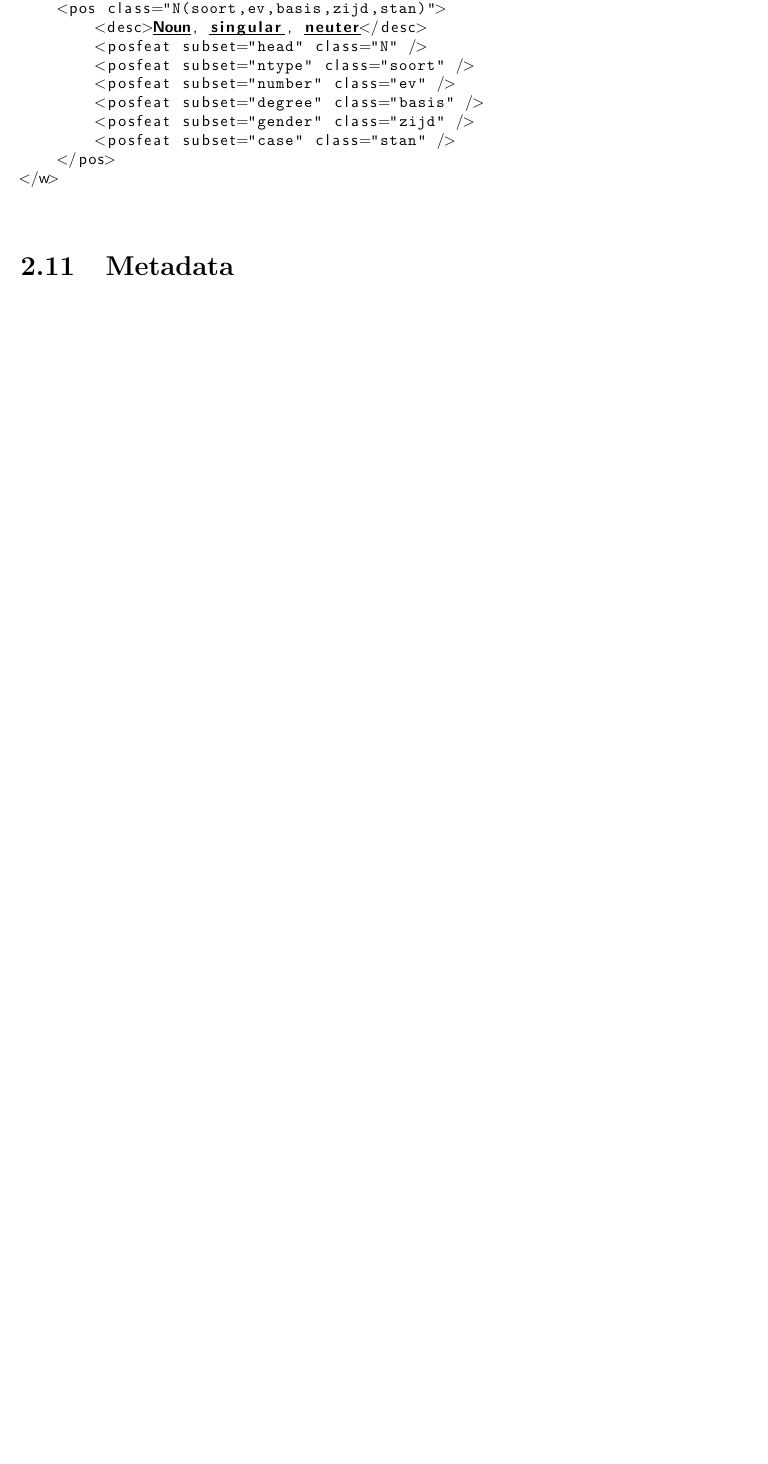
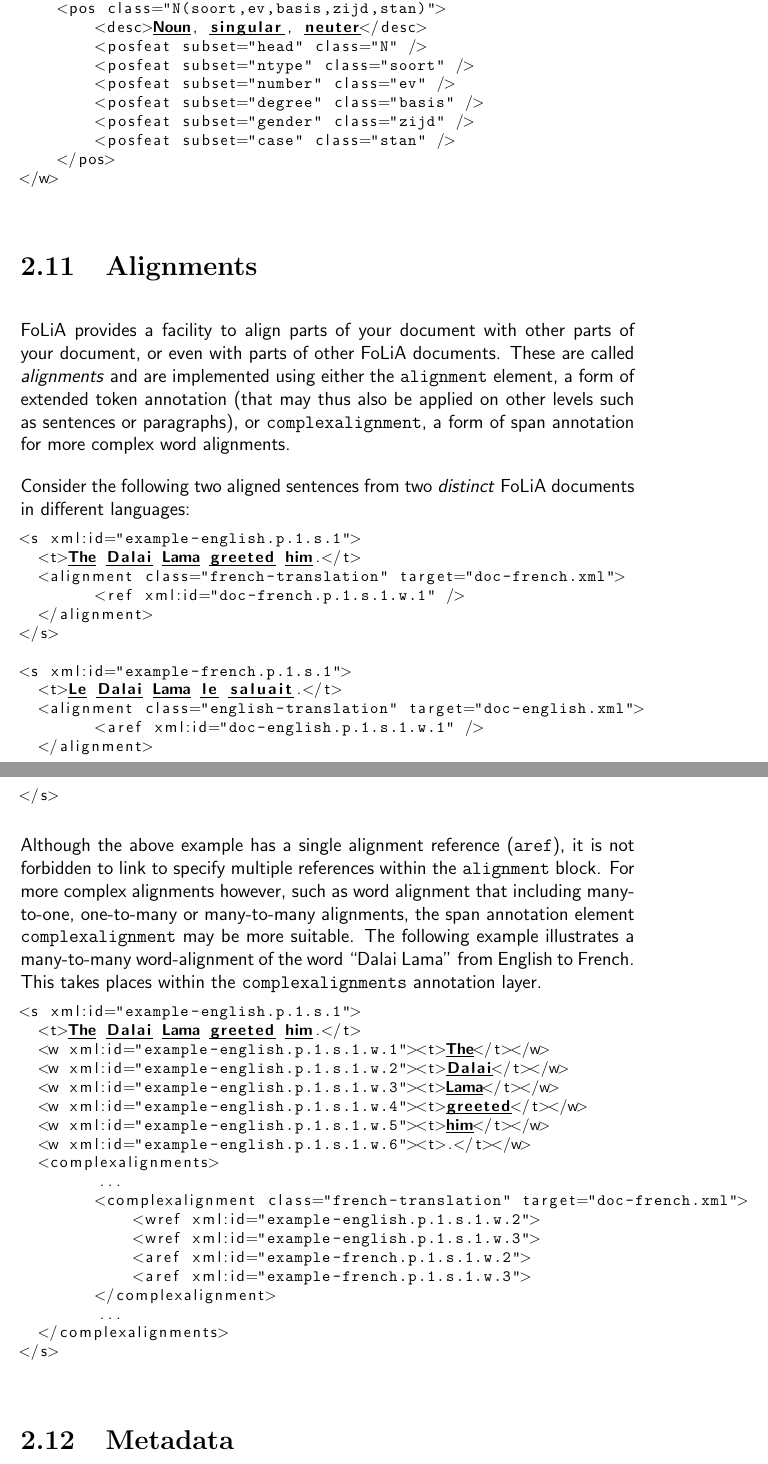
Before and after one commit to proycon/folia, a LaTeX thesis (docs/folia.tex): part of page 38 of 40 before the commit and two parts of pages 38 and 39 of 41 after it, the two joined at a grey line, cut so that both start at the same text, the shorter picture padded with empty space. Compiled offline with pdfLaTeX.

Commit message:
Introduced "extended token annotation", added facility for alignments.
git-svn-id: https://ilk.uvt.nl/svn/trunk/FoLiA/trunk@9366 12f355fe-0486-481a-ad91-c297ab22b4e3

```diff
--- a/docs/folia.tex
+++ b/docs/folia.tex
@@ -1307,6 +1309,54 @@ Part-of-speech tags are a good example of the scenario outlined above. Part-of-s
 </w>
 \end{lstlisting}
 
+\section{Alignments}
+
+FoLiA provides a facility to align parts of your document with other parts of your document, or even with parts of other FoLiA documents. These are called \emph{alignments} and are implemented using either the \texttt{alignment} element, a form of extended token annotation (that may thus also be applied on other levels such as sentences or paragraphs), or \texttt{complexalignment}, a form of span annotation for more complex word alignments.
+
+Consider the following two aligned sentences from two \emph{distinct} FoLiA documents in different languages:
+
+\begin{lstlisting}[language=xml]
+<s xml:id="example-english.p.1.s.1">
+  <t>The Dalai Lama greeted him.</t>
+  <alignment class="french-translation" target="doc-french.xml">
+        <ref xml:id="doc-french.p.1.s.1.w.1" />
+  </alignment>
+</s>
+
+<s xml:id="example-french.p.1.s.1">
+  <t>Le Dalai Lama le saluait.</t>
+  <alignment class="english-translation" target="doc-english.xml">
+        <aref xml:id="doc-english.p.1.s.1.w.1" />
+  </alignment>
+</s>
+\end{lstlisting}
+
+
+Although the above example has a single alignment reference (\texttt{aref}), it is not forbidden to link to specify multiple references within the \texttt{alignment} block. For more complex alignments however, such as word alignment that including many-to-one, one-to-many or many-to-many alignments, the span annotation element \texttt{complexalignment} may be more suitable. The following example illustrates a many-to-many word-alignment of the word ``Dalai Lama'' from English to French. This takes places within the \texttt{complexalignments} annotation layer.
+
+\begin{lstlisting}[language=xml]
+<s xml:id="example-english.p.1.s.1">
+  <t>The Dalai Lama greeted him.</t>
+  <w xml:id="example-english.p.1.s.1.w.1"><t>The</t></w>
+  <w xml:id="example-english.p.1.s.1.w.2"><t>Dalai</t></w>
+  <w xml:id="example-english.p.1.s.1.w.3"><t>Lama</t></w>
+  <w xml:id="example-english.p.1.s.1.w.4"><t>greeted</t></w>
+  <w xml:id="example-english.p.1.s.1.w.5"><t>him</t></w>
+  <w xml:id="example-english.p.1.s.1.w.6"><t>.</t></w>
+  <complexalignments>
+        ...
+        <complexalignment class="french-translation" target="doc-french.xml">
+            <wref xml:id="example-english.p.1.s.1.w.2">
+            <wref xml:id="example-english.p.1.s.1.w.3">
+            <aref xml:id="example-french.p.1.s.1.w.2">
+            <aref xml:id="example-french.p.1.s.1.w.3">
+        </complexalignment>
+        ...
+  </complexalignments>
+</s>
+\end{lstlisting}
+
+
 
 
 \section{Metadata}
```
Also changed, not shown: docs/folia.pdf, docs/folia.tex (10 more changed lines).
